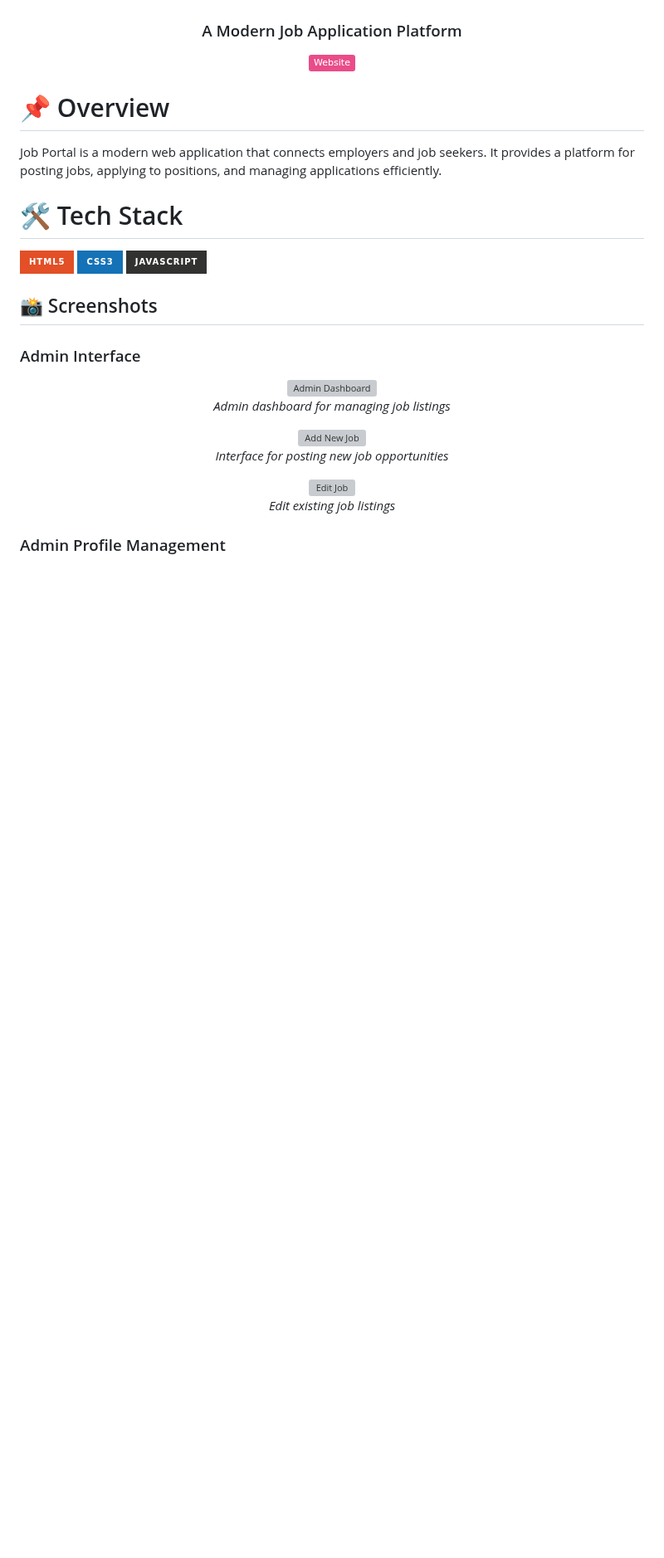
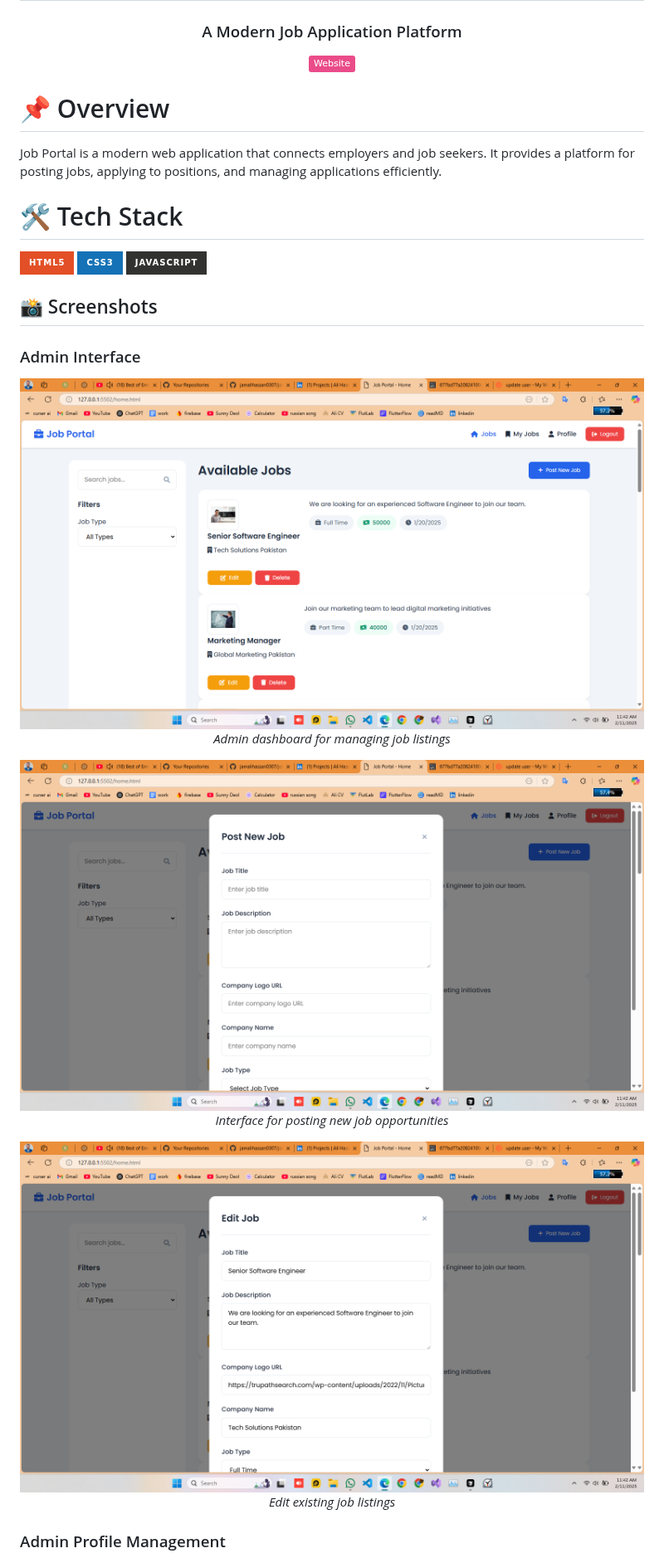
Before and after one commit to jamalihassan0307/job-portal-shahmmer, a Markdown page: README.md, the part around one of its changes. Shown at 83% size. Rendered like a GitHub page; badges without logos; blank space fills up the shorter version; grey boxes are pictures that could not be loaded.

Commit message:
screenshots\admin_profile.png update path

```diff
--- a/README.md
+++ b/README.md
@@ -24,13 +24,13 @@ Job Portal is a modern web application that connects employers and job seekers.
 ### Admin Interface
 
 <div align="center">
-  <img src="admin_home.png" alt="Admin Dashboard" width="800"/>
+  <img src="screenshots/admin_home.png" alt="Admin Dashboard" width="800"/>
   <p><em>Admin dashboard for managing job listings</em></p>
 
-  <img src="add_job.png" alt="Add New Job" width="800"/>
+  <img src="screenshots/add_job.png" alt="Add New Job" width="800"/>
   <p><em>Interface for posting new job opportunities</em></p>
 
-  <img src="edit_job.png" alt="Edit Job" width="800"/>
+  <img src="screenshots/edit_job.png" alt="Edit Job" width="800"/>
   <p><em>Edit existing job listings</em></p>
 </div>
 
```
Also changed, not shown: other parts of README.md (+6 -6 lines).
